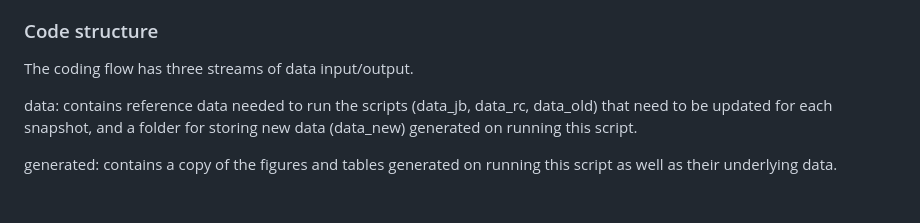
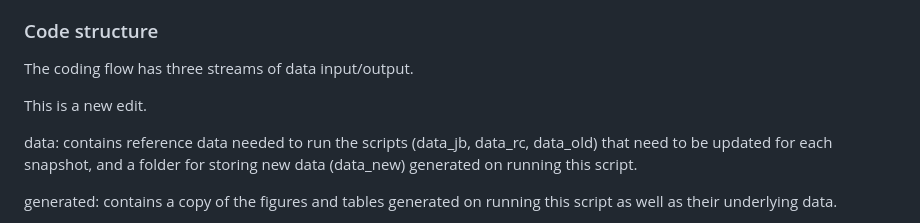
Before and after one commit to bcgov/PGOWN-snapshot, a Markdown page: README.md, the part around the change. GitHub-like rendering; blank space fills up the shorter version.

Commit message:
Update README.md
added line 28 to the read me file

```diff
--- a/README.md
+++ b/README.md
@@ -24,6 +24,8 @@ An R Coding pipeline for retrieving & summarizing data on the [Provincial Ground
 ### Code structure
 
 The coding flow has three streams of data input/output.
+
+This is a new edit.
 
 data: contains reference data needed to run the scripts (data_jb, data_rc, data_old) that need to be updated for each snapshot, and a folder for storing new data (data_new) generated on running this script.
 
```
